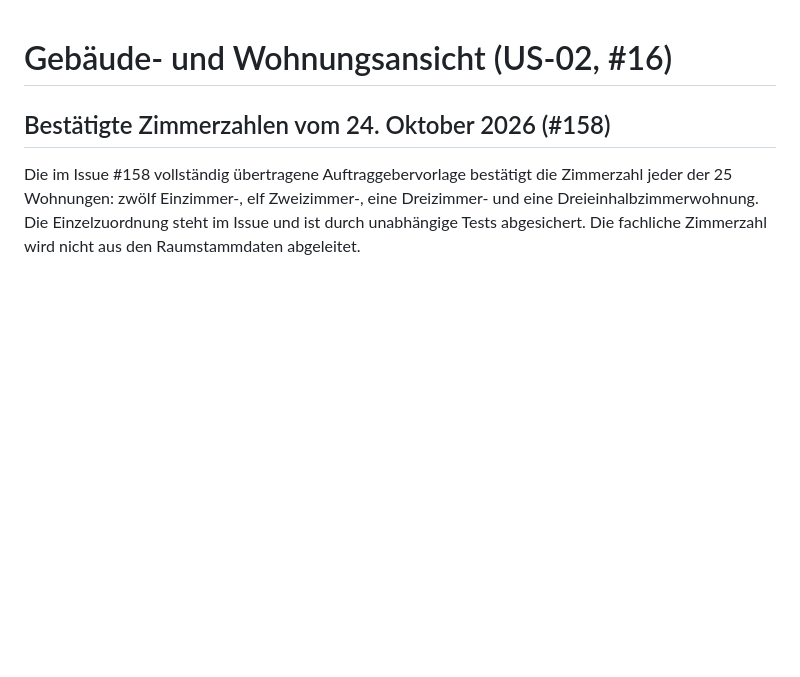
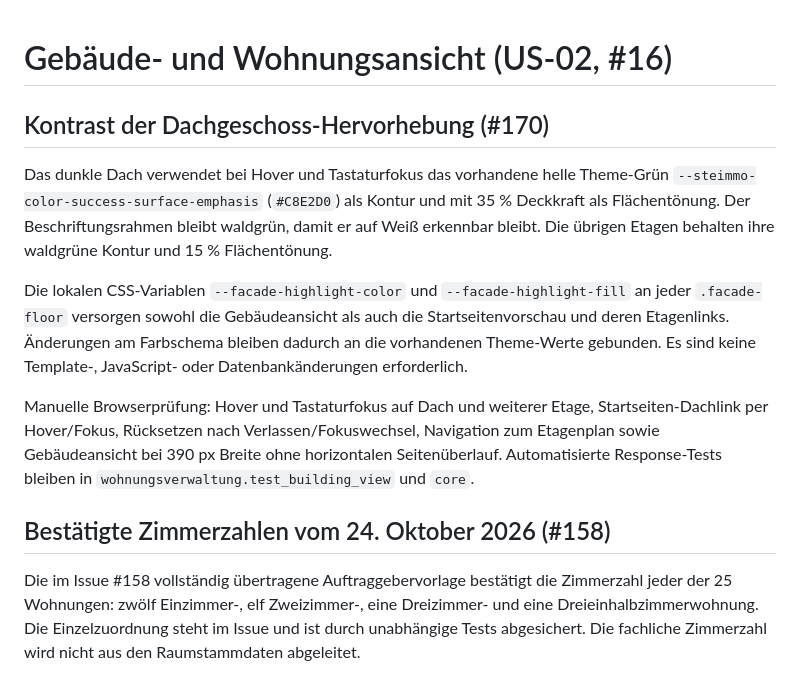
Before and after one commit to STEImmo/STEImmo, a Markdown page: docs/prototypes/16-building-apartment-view.md, the part around the change. Rendered like a GitHub page; blank space fills up the shorter version.

Commit message:
docs: document roof highlight colors and browser checks

```diff
--- a/docs/prototypes/16-building-apartment-view.md
+++ b/docs/prototypes/16-building-apartment-view.md
@@ -1,4 +1,24 @@
 # Gebäude- und Wohnungsansicht (US-02, #16)
+
+## Kontrast der Dachgeschoss-Hervorhebung (#170)
+
+Das dunkle Dach verwendet bei Hover und Tastaturfokus das vorhandene helle
+Theme-Grün `--steimmo-color-success-surface-emphasis` (`#C8E2D0`) als Kontur
+und mit 35 % Deckkraft als Flächentönung. Der Beschriftungsrahmen bleibt
+waldgrün, damit er auf Weiß erkennbar bleibt. Die übrigen Etagen behalten
+ihre waldgrüne Kontur und 15 % Flächentönung.
+
+Die lokalen CSS-Variablen `--facade-highlight-color` und
+`--facade-highlight-fill` an jeder `.facade-floor` versorgen sowohl die
+Gebäudeansicht als auch die Startseitenvorschau und deren Etagenlinks.
+Änderungen am Farbschema bleiben dadurch an die vorhandenen Theme-Werte gebunden.
+Es sind keine Template-, JavaScript- oder Datenbankänderungen erforderlich.
+
+Manuelle Browserprüfung: Hover und Tastaturfokus auf Dach und weiterer Etage,
+Startseiten-Dachlink per Hover/Fokus, Rücksetzen nach Verlassen/Fokuswechsel,
+Navigation zum Etagenplan sowie Gebäudeansicht bei 390 px Breite ohne
+horizontalen Seitenüberlauf. Automatisierte Response-Tests bleiben in
+`wohnungsverwaltung.test_building_view` und `core`.
 
 ## Bestätigte Zimmerzahlen vom 24. Oktober 2026 (#158)
 
```
